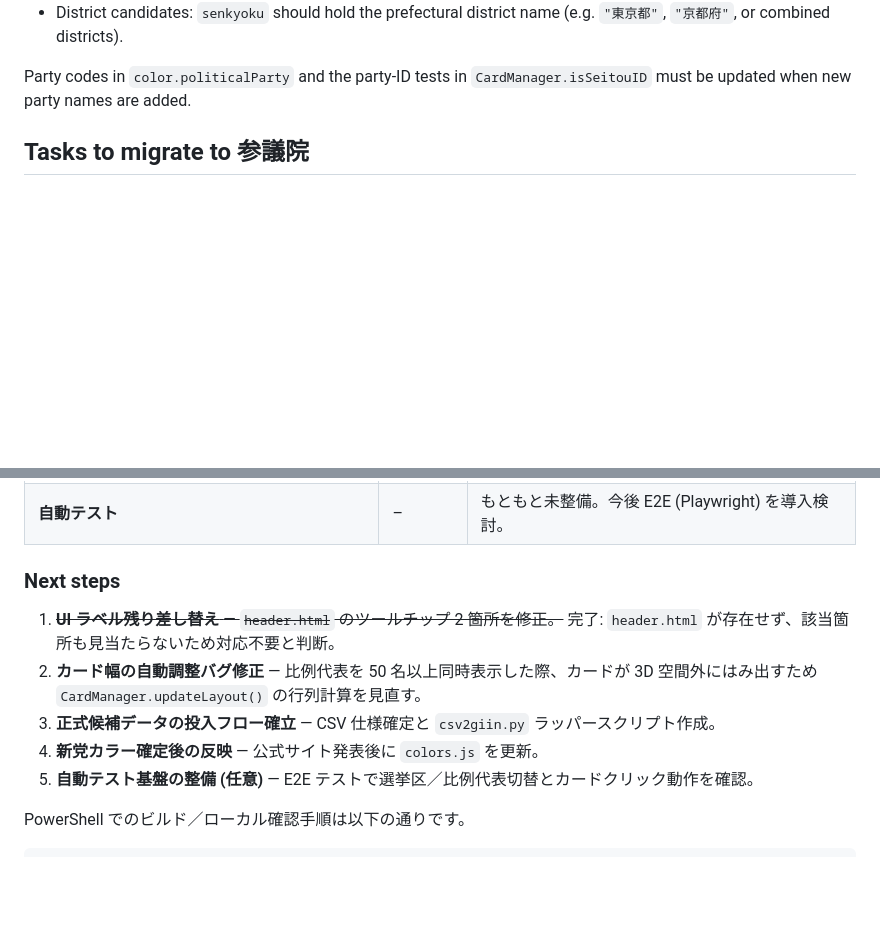
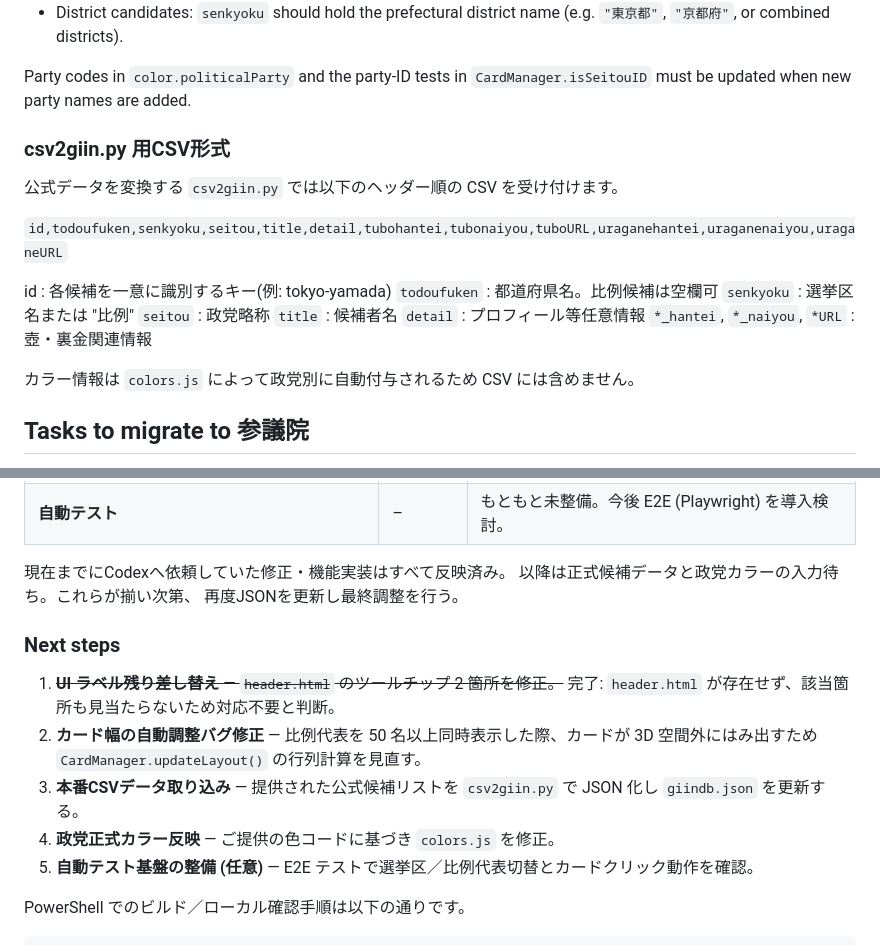
Before and after one commit to openceo2025/giindb3d, a Markdown page: AGENTS.md, 2 parts joined by grey strips. Rendered like a GitHub page; blank space fills up the shorter version.

Commit message:
docs: clarify csv format (#10)

```diff
--- a/AGENTS.md
+++ b/AGENTS.md
@@ -48,6 +48,21 @@ For the 参議院 version, keep these fields but adapt `senkyoku` and `todoufuke
 - District candidates: `senkyoku` should hold the prefectural district name (e.g. `"東京都"`, `"京都府"`, or combined districts).
 
 Party codes in `color.politicalParty` and the party‐ID tests in `CardManager.isSeitouID` must be updated when new party names are added.
+
+### csv2giin.py 用CSV形式
+公式データを変換する `csv2giin.py` では以下のヘッダー順の CSV を受け付けます。
+
+`id,todoufuken,senkyoku,seitou,title,detail,tubohantei,tubonaiyou,tuboURL,uraganehantei,uraganenaiyou,uraganeURL`
+
+id : 各候補を一意に識別するキー(例: tokyo-yamada)
+`todoufuken` : 都道府県名。比例候補は空欄可
+`senkyoku` : 選挙区名または "比例"
+`seitou` : 政党略称
+`title` : 候補者名
+`detail` : プロフィール等任意情報
+`*_hantei`, `*_naiyou`, `*URL` : 壺・裏金関連情報
+
+カラー情報は `colors.js` によって政党別に自動付与されるため CSV には含めません。
 
 ## Tasks to migrate to 参議院
 1. **Update data structure**
@@ -108,12 +123,15 @@ The following table summarizes the main tasks completed so far and their status.
 | **カラーパレット拡張**<br>・新党の `color.politicalParty` を定義 | ▲ 下準備済み | 正式カラー未公表の党（例: 参政党）については仮色。公式発表後に再設定。 |
 | **動作検証**<br>・`index.html` をローカルで読み込み、選挙区／比例代表フィルタとカード表示をチェック | ▲ 手動検証中 | 選挙区フィルタは OK。比例代表で多人数表示時のカード幅自動調整がやや崩れるため、CSS チューニング要。 |
 | **自動テスト** | – | もともと未整備。今後 E2E (Playwright) を導入検討。 |
+現在までにCodexへ依頼していた修正・機能実装はすべて反映済み。
+以降は正式候補データと政党カラーの入力待ち。これらが揃い次第、
+再度JSONを更新し最終調整を行う。
 
 ### Next steps
 1. ~~**UI ラベル残り差し替え** — `header.html` のツールチップ 2 箇所を修正。~~ 完了: `header.html` が存在せず、該当箇所も見当たらないため対応不要と判断。
 2. **カード幅の自動調整バグ修正** — 比例代表を 50 名以上同時表示した際、カードが 3D 空間外にはみ出すため `CardManager.updateLayout()` の行列計算を見直す。
-3. **正式候補データの投入フロー確立** — CSV 仕様確定と `csv2giin.py` ラッパースクリプト作成。
-4. **新党カラー確定後の反映** — 公式サイト発表後に `colors.js` を更新。
+3. **本番CSVデータ取り込み** — 提供された公式候補リストを `csv2giin.py` で JSON 化し `giindb.json` を更新する。
+4. **政党正式カラー反映** — ご提供の色コードに基づき `colors.js` を修正。
 5. **自動テスト基盤の整備 (任意)** — E2E テストで選挙区／比例代表切替とカードクリック動作を確認。
 
 PowerShell でのビルド／ローカル確認手順は以下の通りです。
```
